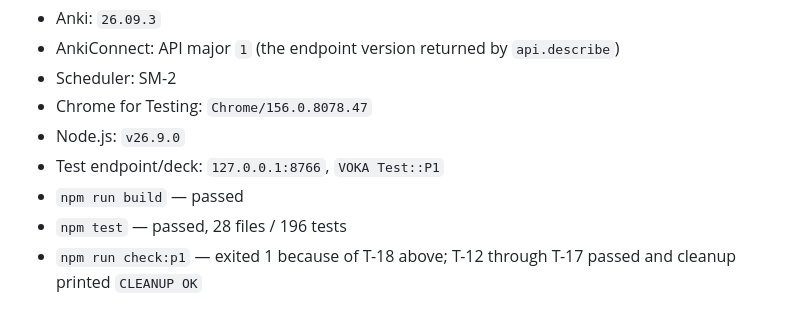
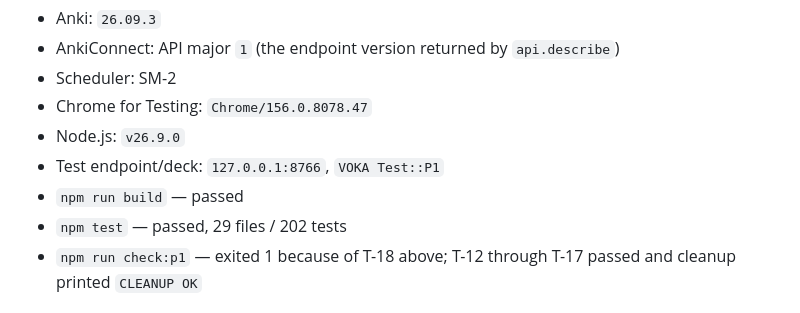
Before and after one commit to xzpjerry/VOKA, a Markdown page: docs/research/p1-acceptance.md, the part around the change. Rendered like a GitHub page.

Commit message:
docs: record final P1 acceptance results (#83)

```diff
--- a/docs/research/p1-acceptance.md
+++ b/docs/research/p1-acceptance.md
@@ -43,7 +43,7 @@ The initial fixture page-state read made **8 HTTP requests** to the AnkiConnect
 - Node.js: `v26.9.0`
 - Test endpoint/deck: `127.0.0.1:8766`, `VOKA Test::P1`
 - `npm run build` — passed
-- `npm test` — passed, 28 files / 196 tests
+- `npm test` — passed, 29 files / 202 tests
 - `npm run check:p1` — exited 1 because of T-18 above; T-12 through T-17 passed and cleanup printed `CLEANUP OK`
 
 ## 人工检查清单（维护者）
```
